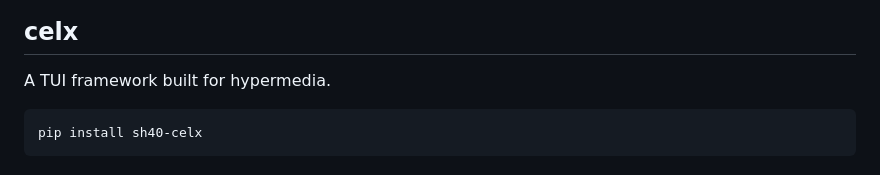
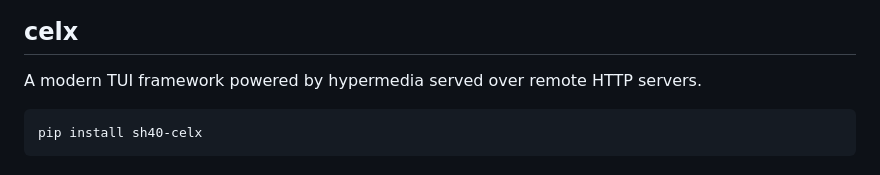
Before and after one commit to shade40/celx, a Markdown page: README.md, the part around the change. Drawn GitHub-style.

````diff
--- a/README.md
+++ b/README.md
@@ -2,7 +2,7 @@
 
 ## celx
 
-A TUI framework built for hypermedia.
+A modern TUI framework powered by hypermedia served over remote HTTP servers.
 
 ```
 pip install sh40-celx
````
